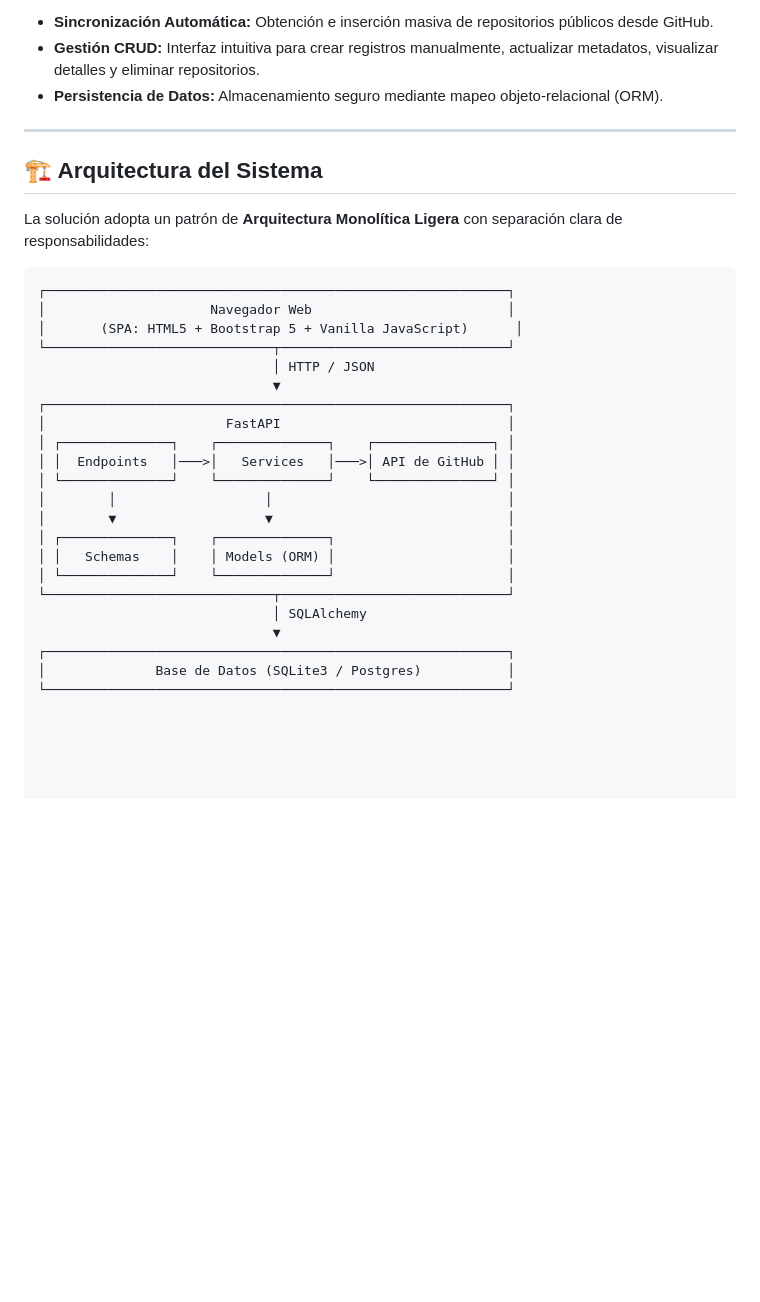
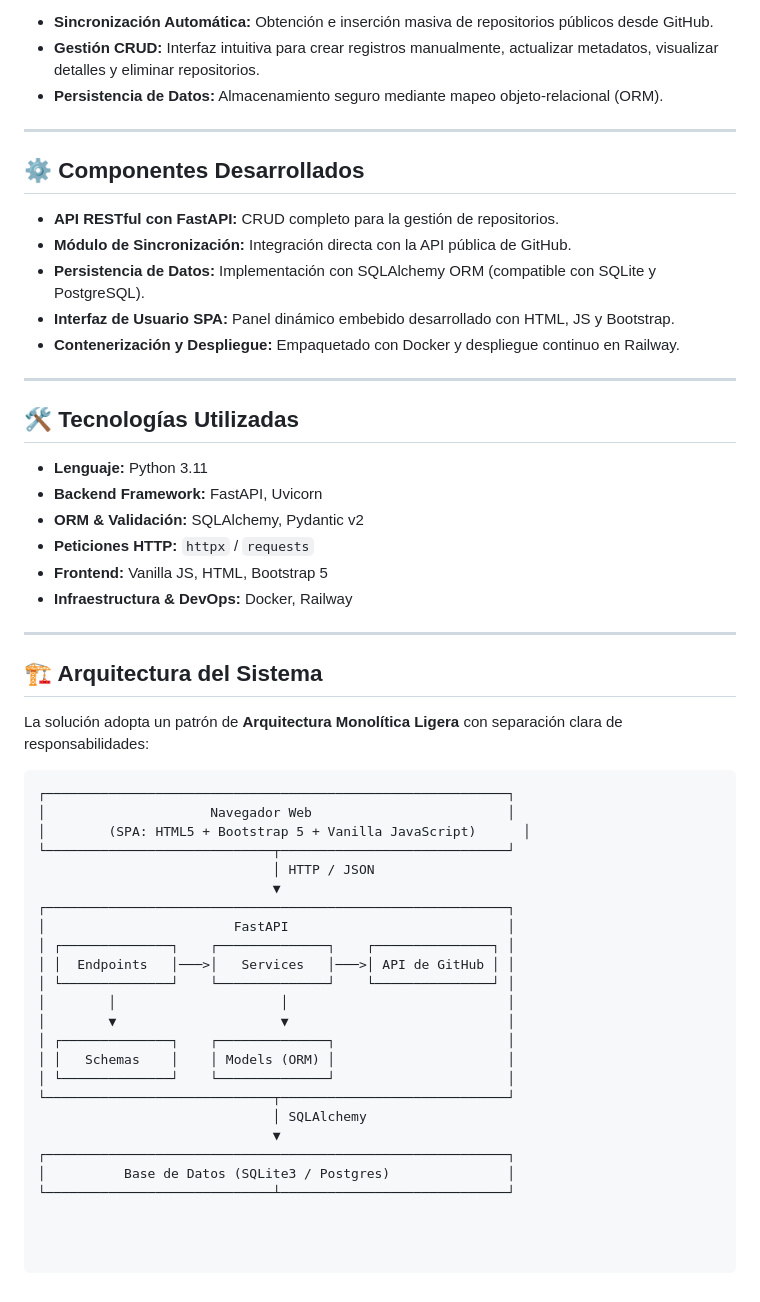
Before and after one commit to ZamThe/prueba-tecnica, a Markdown page: README.md, the part around the change. GitHub-like rendering; blank space fills up the shorter version.

Commit message:
Información actualizada
Información actualizada

````diff
--- a/README.md
+++ b/README.md
@@ -18,6 +18,27 @@ El sistema actúa como un puente entre la API de GitHub y un panel de administra
 
 ---
 
+## ⚙️ Componentes Desarrollados
+
+- **API RESTful con FastAPI:** CRUD completo para la gestión de repositorios.
+- **Módulo de Sincronización:** Integración directa con la API pública de GitHub.
+- **Persistencia de Datos:** Implementación con SQLAlchemy ORM (compatible con SQLite y PostgreSQL).
+- **Interfaz de Usuario SPA:** Panel dinámico embebido desarrollado con HTML, JS y Bootstrap.
+- **Contenerización y Despliegue:** Empaquetado con Docker y despliegue continuo en Railway.
+
+---
+
+## 🛠️ Tecnologías Utilizadas
+
+- **Lenguaje:** Python 3.11
+- **Backend Framework:** FastAPI, Uvicorn
+- **ORM & Validación:** SQLAlchemy, Pydantic v2
+- **Peticiones HTTP:** `httpx` / `requests`
+- **Frontend:** Vanilla JS, HTML, Bootstrap 5
+- **Infraestructura & DevOps:** Docker, Railway
+
+---
+
 ## 🏗️ Arquitectura del Sistema
 
 La solución adopta un patrón de **Arquitectura Monolítica Ligera** con separación clara de responsabilidades:
@@ -25,17 +46,17 @@ La solución adopta un patrón de **Arquitectura Monolítica Ligera** con separa
 ```text
 ┌───────────────────────────────────────────────────────────┐
 │                     Navegador Web                         │
-│       (SPA: HTML5 + Bootstrap 5 + Vanilla JavaScript)      │
+│        (SPA: HTML5 + Bootstrap 5 + Vanilla JavaScript)      │
 └─────────────────────────────┬─────────────────────────────┘
                               │ HTTP / JSON
                               ▼
 ┌───────────────────────────────────────────────────────────┐
-│                       FastAPI                             │
+│                        FastAPI                            │
 │ ┌──────────────┐    ┌──────────────┐    ┌───────────────┐ │
 │ │  Endpoints   │───>│   Services   │───>│ API de GitHub │ │
 │ └──────────────┘    └──────────────┘    └───────────────┘ │
-│        │                   │                              │
-│        ▼                   ▼                              │
+│        │                     │                            │
+│        ▼                     ▼                            │
 │ ┌──────────────┐    ┌──────────────┐                      │
 │ │   Schemas    │    │ Models (ORM) │                      │
 │ └──────────────┘    └──────────────┘                      │
@@ -43,5 +64,5 @@ La solución adopta un patrón de **Arquitectura Monolítica Ligera** con separa
                               │ SQLAlchemy
                               ▼
 ┌───────────────────────────────────────────────────────────┐
-│              Base de Datos (SQLite3 / Postgres)           │
-└───────────────────────────────────────────────────────────┘
+│          Base de Datos (SQLite3 / Postgres)               │
+└─────────────────────────────┴─────────────────────────────┘
````
